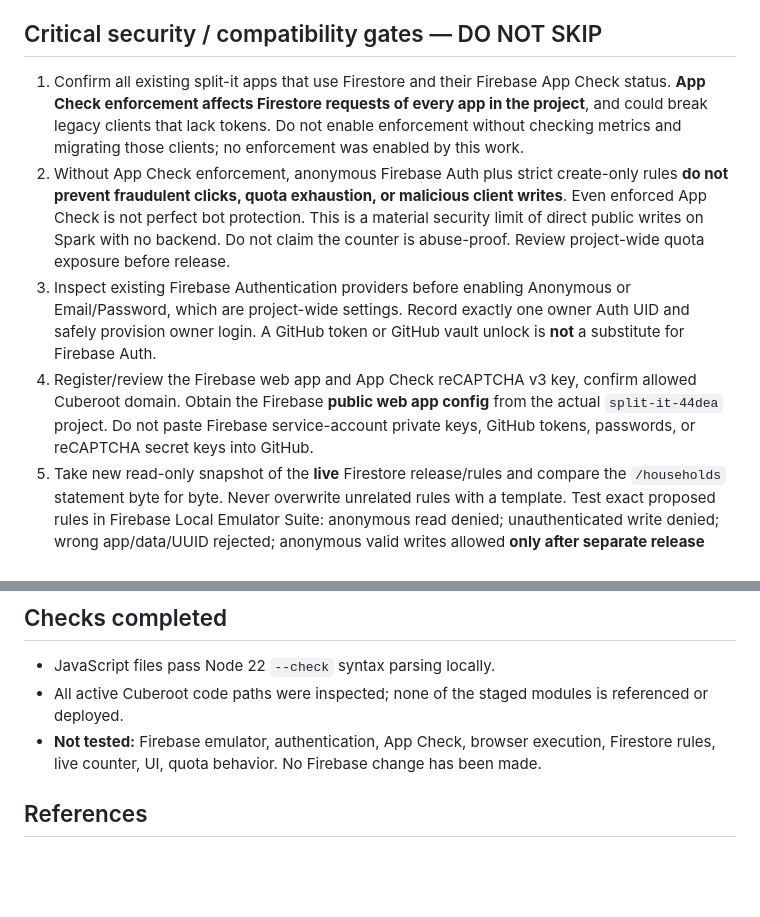
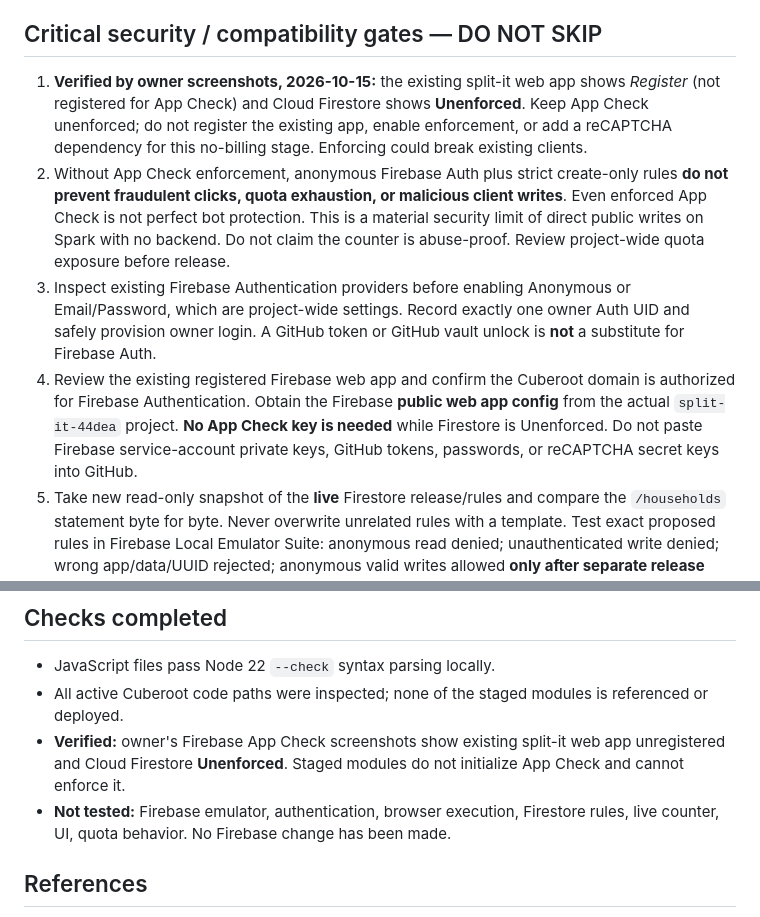
Before and after one commit to willyros01/Cuberoot, a Markdown page: build/apk-counter/README.md, 2 parts joined by grey strips. GitHub-like rendering; blank space fills up the shorter version.

Commit message:
docs(apk-counter): record App Check Unenforced and preserve project safety

```diff
--- a/build/apk-counter/README.md
+++ b/build/apk-counter/README.md
@@ -21,10 +21,10 @@ Project: `split-it-44dea` (project number `153404639150`). Owner audit: 2026-10-
 
 ## Critical security / compatibility gates — DO NOT SKIP
 
-1. Confirm all existing split-it apps that use Firestore and their Firebase App Check status. **App Check enforcement affects Firestore requests of every app in the project**, and could break legacy clients that lack tokens. Do not enable enforcement without checking metrics and migrating those clients; no enforcement was enabled by this work.
+1. **Verified by owner screenshots, 2026-10-15:** the existing split-it web app shows *Register* (not registered for App Check) and Cloud Firestore shows **Unenforced**. Keep App Check unenforced; do not register the existing app, enable enforcement, or add a reCAPTCHA dependency for this no-billing stage. Enforcing could break existing clients.
 2. Without App Check enforcement, anonymous Firebase Auth plus strict create-only rules **do not prevent fraudulent clicks, quota exhaustion, or malicious client writes**. Even enforced App Check is not perfect bot protection. This is a material security limit of direct public writes on Spark with no backend. Do not claim the counter is abuse-proof. Review project-wide quota exposure before release.
 3. Inspect existing Firebase Authentication providers before enabling Anonymous or Email/Password, which are project-wide settings. Record exactly one owner Auth UID and safely provision owner login. A GitHub token or GitHub vault unlock is **not** a substitute for Firebase Auth.
-4. Register/review the Firebase web app and App Check reCAPTCHA v3 key, confirm allowed Cuberoot domain. Obtain the Firebase **public web app config** from the actual `split-it-44dea` project. Do not paste Firebase service-account private keys, GitHub tokens, passwords, or reCAPTCHA secret keys into GitHub.
+4. Review the existing registered Firebase web app and confirm the Cuberoot domain is authorized for Firebase Authentication. Obtain the Firebase **public web app config** from the actual `split-it-44dea` project. **No App Check key is needed** while Firestore is Unenforced. Do not paste Firebase service-account private keys, GitHub tokens, passwords, or reCAPTCHA secret keys into GitHub.
 5. Take new read-only snapshot of the **live** Firestore release/rules and compare the `/households` statement byte for byte. Never overwrite unrelated rules with a template. Test exact proposed rules in Firebase Local Emulator Suite: anonymous read denied; unauthenticated write denied; wrong app/data/UUID rejected; anonymous valid writes allowed **only after separate release decision**; update/delete denied; owner read allowed; any other signed-in account read denied; original household behavior unchanged.
 6. Amend CSP for `www.gstatic.com` Firebase JS and the required Google Firebase/reCAPTCHA endpoints **only after security review**; do not weaken existing CSP indiscriminately. Update the public privacy policy *before* collecting data (the current policy explicitly states no tracking). Check availability and failure isolation on Safari and Fire HD Silk. No IP address or fingerprint collected by the counter.
 7. Only after the preceding gates are individually verified: merge approved code, enable the config, and test real clicks vs authenticated reports. Never change APK files, checksums, app code or download links. Publish no inaccurate counts.
@@ -37,7 +37,8 @@ Firestore Spark has a shared-project limit of 20,000 writes/day, 50,000 reads/da
 
 - JavaScript files pass Node 22 `--check` syntax parsing locally.
 - All active Cuberoot code paths were inspected; none of the staged modules is referenced or deployed.
-- **Not tested:** Firebase emulator, authentication, App Check, browser execution, Firestore rules, live counter, UI, quota behavior. No Firebase change has been made.
+- **Verified:** owner's Firebase App Check screenshots show existing split-it web app unregistered and Cloud Firestore **Unenforced**. Staged modules do not initialize App Check and cannot enforce it.
+- **Not tested:** Firebase emulator, authentication, browser execution, Firestore rules, live counter, UI, quota behavior. No Firebase change has been made.
 
 ## References
 
```
